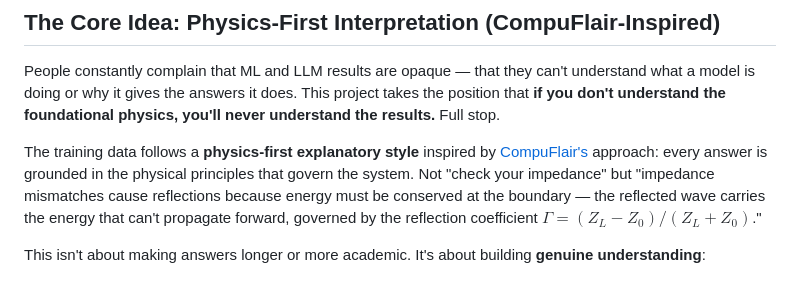
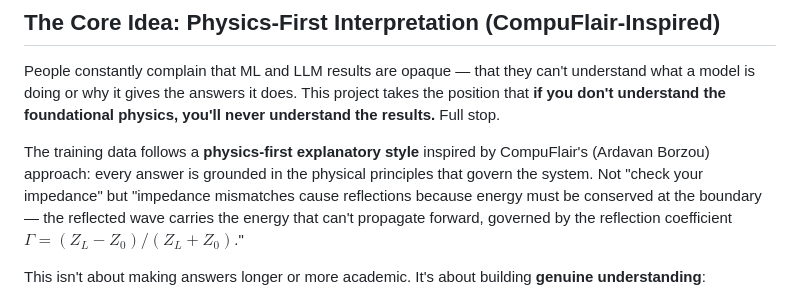
Before and after one commit to MrBesterTester/ml-training-m1, a Markdown page: README.md, the part around the change. Rendered like a GitHub page.

Commit message:
Remove broken compuflair.com link (SSL cert issue)
Co-Authored-By: Claude Opus 4.6 (1M context) <noreply@anthropic.com>

```diff
--- a/README.md
+++ b/README.md
@@ -6,7 +6,7 @@ Fine-tuning [Llama 3.2 3B](https://huggingface.co/meta-llama/Llama-3.2-3B-Instru
 
 People constantly complain that ML and LLM results are opaque — that they can't understand what a model is doing or why it gives the answers it does. This project takes the position that **if you don't understand the foundational physics, you'll never understand the results.** Full stop.
 
-The training data follows a **physics-first explanatory style** inspired by [CompuFlair's](https://compuflair.com) approach: every answer is grounded in the physical principles that govern the system. Not "check your impedance" but "impedance mismatches cause reflections because energy must be conserved at the boundary — the reflected wave carries the energy that can't propagate forward, governed by the reflection coefficient $\Gamma = (Z_L - Z_0) / (Z_L + Z_0)$."
+The training data follows a **physics-first explanatory style** inspired by CompuFlair's (Ardavan Borzou) approach: every answer is grounded in the physical principles that govern the system. Not "check your impedance" but "impedance mismatches cause reflections because energy must be conserved at the boundary — the reflected wave carries the energy that can't propagate forward, governed by the reflection coefficient $\Gamma = (Z_L - Z_0) / (Z_L + Z_0)$."
 
 This isn't about making answers longer or more academic. It's about building **genuine understanding**:
 
```
